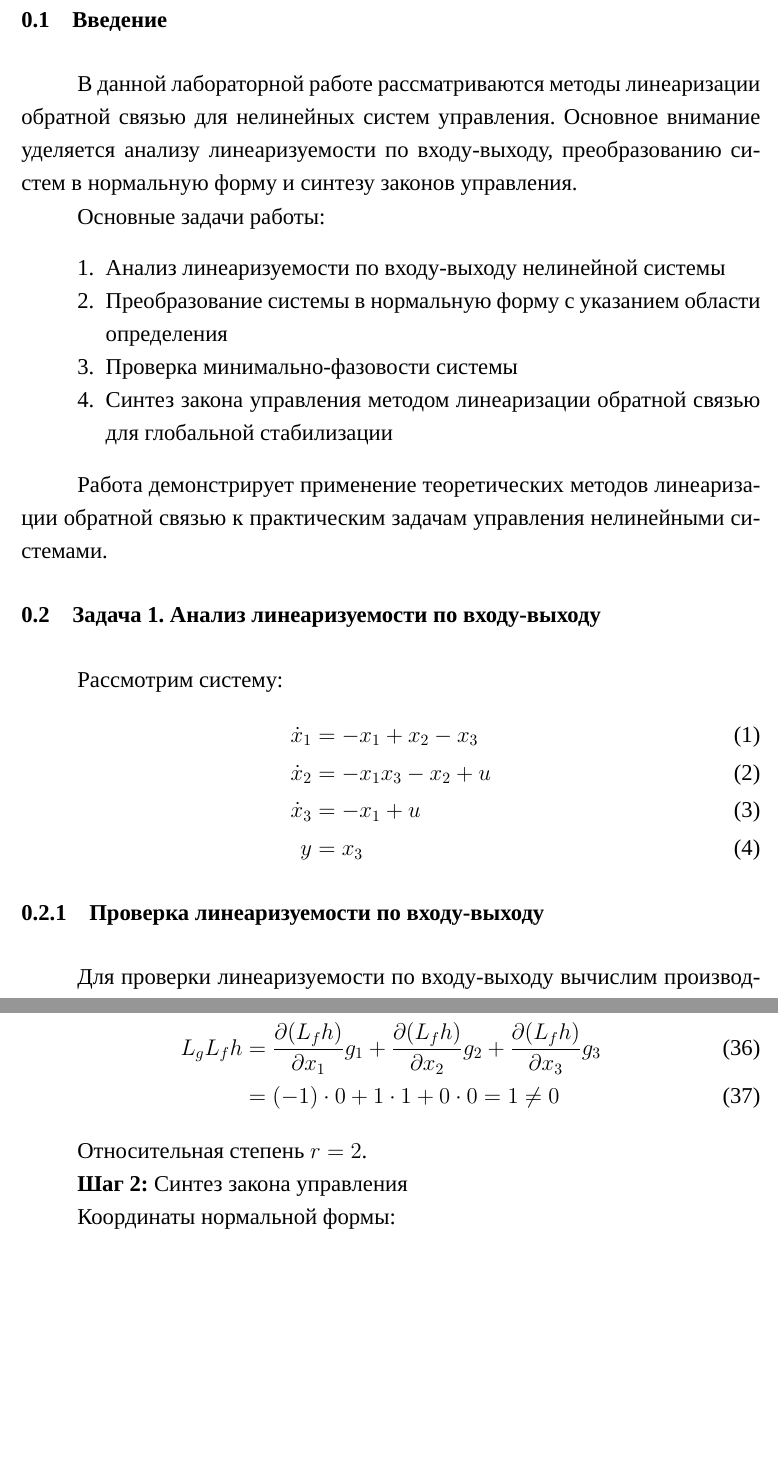
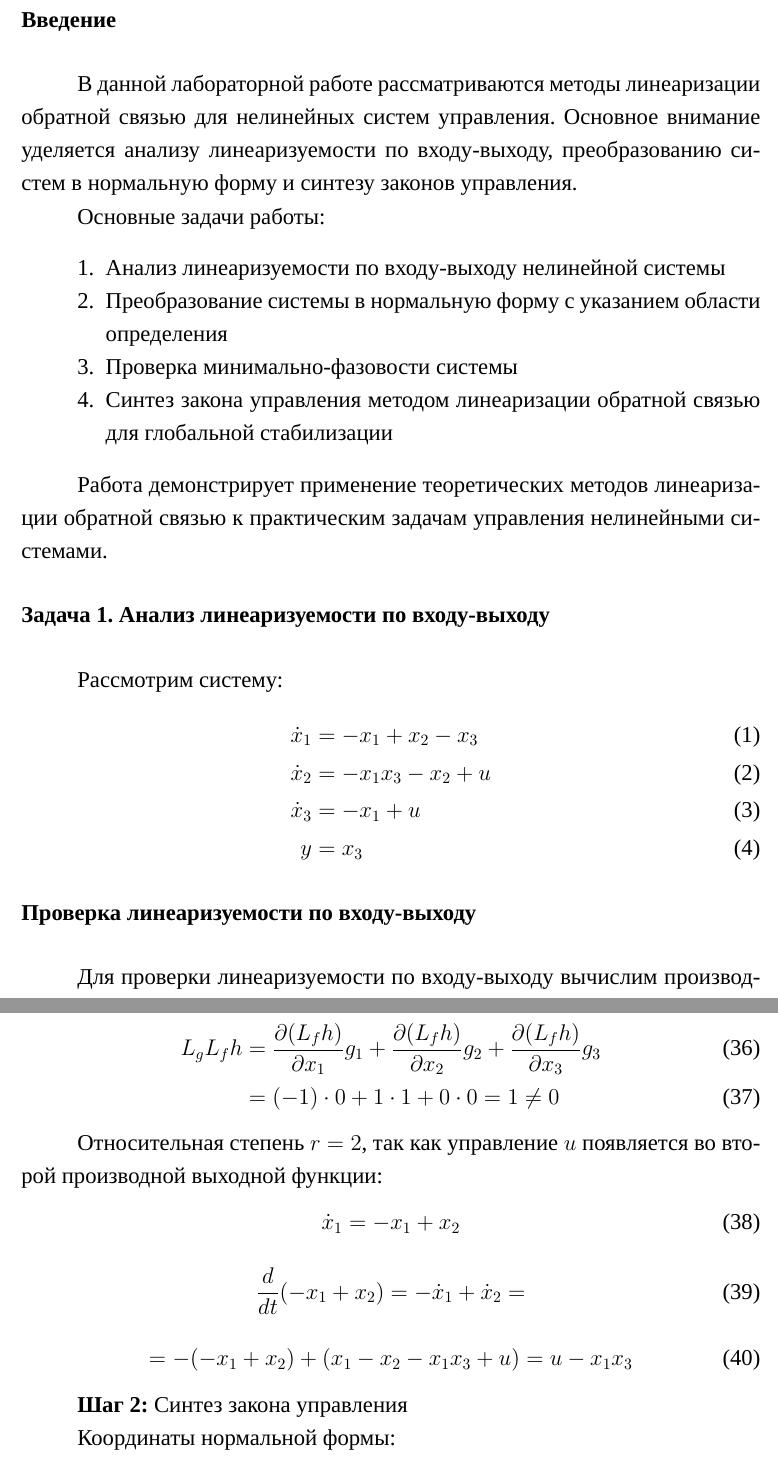
Before and after one commit to Leonid-Zykin/nonlinear_systems, a LaTeX book (lab3/NS_lab3_report.tex, which reads lab3/2_main.tex): two parts of pages 2 and 7 of 9, joined at a grey line, cut so that both start at the same text, the shorter picture padded with empty space. Compiled offline with XeLaTeX; a missing font is replaced by an installed copy or a similar font.

Commit message:
Update lab3

```diff
--- a/lab3/2_main.tex
+++ b/lab3/2_main.tex
@@ -1,4 +1,4 @@
-\section{Введение}
+\section*{Введение}
 
 В данной лабораторной работе рассматриваются методы линеаризации обратной связью для нелинейных систем управления. Основное внимание уделяется анализу линеаризуемости по входу-выходу, преобразованию систем в нормальную форму и синтезу законов управления.
 
@@ -12,7 +12,7 @@
 
 Работа демонстрирует применение теоретических методов линеаризации обратной связью к практическим задачам управления нелинейными системами.
 
-\section{Задача 1. Анализ линеаризуемости по входу-выходу}
+\section*{Задача 1. Анализ линеаризуемости по входу-выходу}
 
 Рассмотрим систему:
 \begin{align}
@@ -22,11 +22,12 @@
 y &= x_3
 \end{align}
 
-\subsection{Проверка линеаризуемости по входу-выходу}
+\subsection*{Проверка линеаризуемости по входу-выходу}
 
 Для проверки линеаризуемости по входу-выходу вычислим производные Ли выходной функции $h(x) = x_3$.
 
 \textbf{Шаг 1:} Вычисление производных Ли
+% производная на саму функцию, смотрим есть ли управление в результате
 \begin{align}
 L_f^0 h &= h = x_3 \\
 L_f^1 h &= \frac{\partial h}{\partial x_1} f_1 + \frac{\partial h}{\partial x_2} f_2 + \frac{\partial h}{\partial x_3} f_3 \\
@@ -167,7 +187,20 @@ L_g L_f h &= \frac{\partial (L_f h)}{\partial x_1} g_1 + \frac{\partial (L_f h)}
 &= (-1) \cdot 0 + 1 \cdot 1 + 0 \cdot 0 = 1 \neq 0
 \end{align}
 
-Относительная степень $r = 2$.
+% только во второй производной появляется управление
+% x_1' = -x_1 + x_2
+% (-x_1 + x_2)' = -x_1' + x_2' = -(-x_1 + x_2) + (x_1 - x_2 - x_1 x_3 + u) = u - x_1 x_3
+Относительная степень $r = 2$, так как управление $u$ появляется во второй производной выходной функции:
+\begin{align}
+\dot{x}_1 = -x_1 + x_2
+\end{align}
+\begin{align}
+\frac{d}{dt}(-x_1 + x_2) = -\dot{x}_1 + \dot{x}_2 =
+\end{align}
+\begin{align}
+  = -(-x_1 + x_2) + (x_1 - x_2 - x_1 x_3 + u) = u - x_1 x_3
+\end{align}
+
 
 \textbf{Шаг 2:} Синтез закона управления
 
```
Also changed, not shown: lab3/NS_lab3_report.pdf, lab3/2_main.tex (39 more changed lines), 2 other files.
